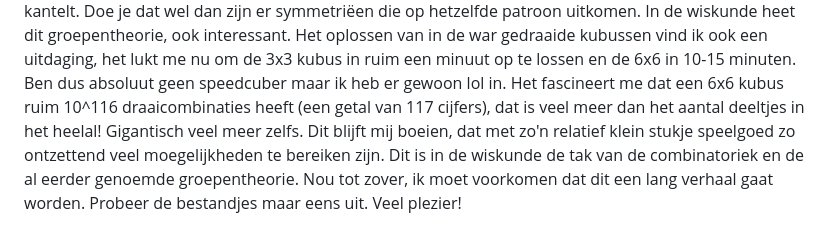
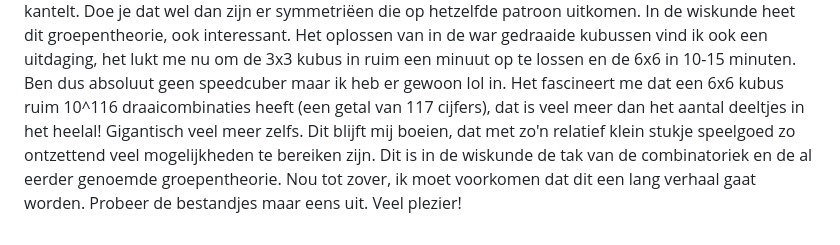
Before and after one commit to Jeroentje1970/wiskunde-apps, a Markdown page: LEESMIJ.md, the part around the change. GitHub-like rendering.

```diff
--- a/LEESMIJ.md
+++ b/LEESMIJ.md
@@ -28,6 +28,6 @@ O ja, voor ik het vergeet, de Rubik's kubussen zijn ook een liefhebberij. Ik heb
 kleuren. Soms krijg je met de kubussen mooie combinaties van kleuren, en een 6x6 kubus heeft met één vlak al 6^36 (= ca. 10^28) mogelijke kleurencombinaties, tenminste als je dit vlak niet kantelt. Doe je dat
 wel dan zijn er symmetriëen die op hetzelfde patroon uitkomen. In de wiskunde heet dit groepentheorie, ook interessant.
 Het oplossen van in de war gedraaide kubussen vind ik ook een uitdaging, het lukt me nu om de 3x3 kubus in ruim een minuut op te lossen en de 6x6 in 10-15 minuten. Ben dus absoluut geen speedcuber maar ik heb er gewoon lol in. Het fascineert me dat een 6x6 kubus ruim 10^116 draaicombinaties heeft (een getal van 117 cijfers),
-dat is veel meer dan het aantal deeltjes in het heelal! Gigantisch veel meer zelfs. Dit blijft mij boeien, dat met zo'n relatief klein stukje speelgoed zo ontzettend veel moegelijkheden te bereiken zijn. Dit is in de wiskunde de tak van de combinatoriek en de al eerder genoemde groepentheorie.
+dat is veel meer dan het aantal deeltjes in het heelal! Gigantisch veel meer zelfs. Dit blijft mij boeien, dat met zo'n relatief klein stukje speelgoed zo ontzettend veel mogelijkheden te bereiken zijn. Dit is in de wiskunde de tak van de combinatoriek en de al eerder genoemde groepentheorie.
 Nou tot zover, ik moet voorkomen dat dit een lang verhaal gaat worden.
 Probeer de bestandjes maar eens uit. Veel plezier!
```
